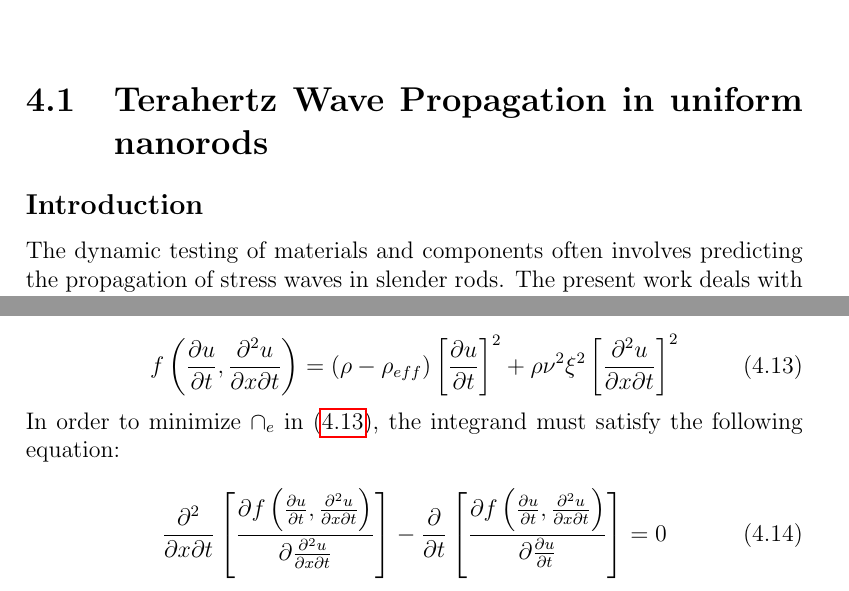
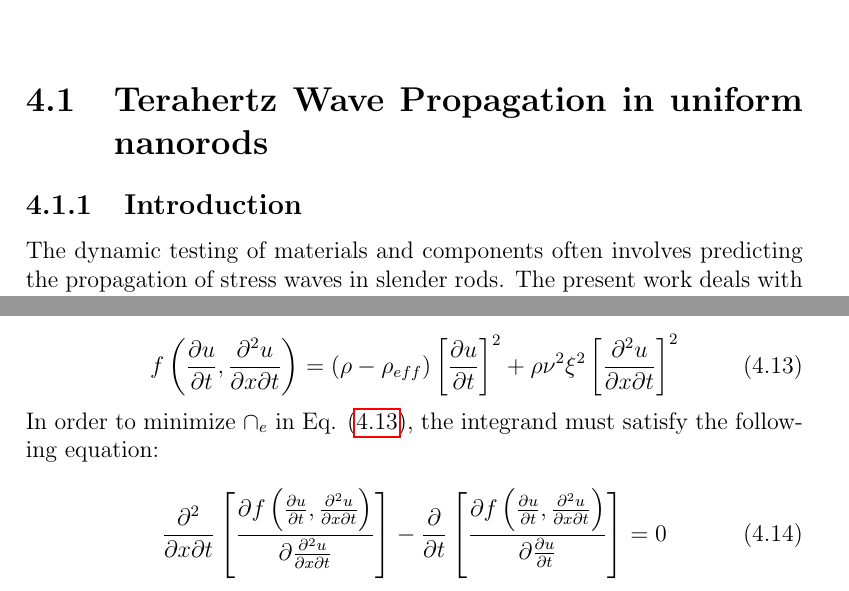
Before and after one commit to mohansn/msc-project-report, a LaTeX thesis (main.tex, which reads chapters/sc01.tex): two parts of pages 15 and 17 of 30, joined at a grey line, cut so that both start at the same text. Compiled offline with pdfLaTeX.

Commit message:
Minor corrections for Teradata study

```diff
--- a/chapters/sc01.tex
+++ b/chapters/sc01.tex
@@ -1,5 +1,5 @@
 \section{Terahertz Wave Propagation in uniform nanorods}
-\subsection*{Introduction}
+\subsection{Introduction}
 The dynamic testing of materials and components often involves predicting the propagation of stress waves in slender rods. The present work deals with the analysis of the wave propagation characteristics of nanorods. The nonlocal elasticity theory and also the lateral inertia are incorporated into classical/local rod model to capture unique features of the nanorods under the umbrella of continuum mechanics theory.
 The strong effect of the nonlocal scale has been obtained which leads to substantially different wave behaviors of nanorods from those of macroscopic rods. Nonlocal rod/bar model is developed for nanorods including the lateral inertia effects. The analysis shows that the wave characteristics are highly overestimated by the classical rod model, which ignores the effect of small-length scale. The wave propagation properties of the nanorod obtained from the present formulations are compared with the continuum rod model, nonlocal second and fourth order strain gradient models, Born-Karman model and the nonlocal
 stress gradient model. It has also been shown that, the unstable second order strain gradient model can be replaced by considering the inertia gradient terms in the formulations. The effects of both the nonlocal scale and the diameter of the nanorod on spectrum curves are studied.
@@ -77,7 +77,7 @@ The integrand of the functional $\cap_e$ is\\
 f\left(\dfrac{\partial u}{\partial t},\dfrac{\partial^2 u}{\partial x \partial t}\right) = (\rho - \rho_{eff}) \left[\dfrac{\partial u}{\partial t}\right]^2 + \rho \nu^2 \xi^2 \left[ \dfrac{\partial^2 u}{\partial x \partial t}\right]^2
 \label{func2}
 \end{equation}
-In order to minimize $\cap_e$ in \eqref{func2}, the integrand must satisfy the following equation:\\
+In order to minimize $\cap_e$ in Eq. \eqref{func2}, the integrand must satisfy the following equation:\\
 \begin{equation}
 \dfrac{\partial^2}{\partial x \partial t}
 \left[
```
Also changed, not shown: chapters/sc01.tex (7 more changed lines).
